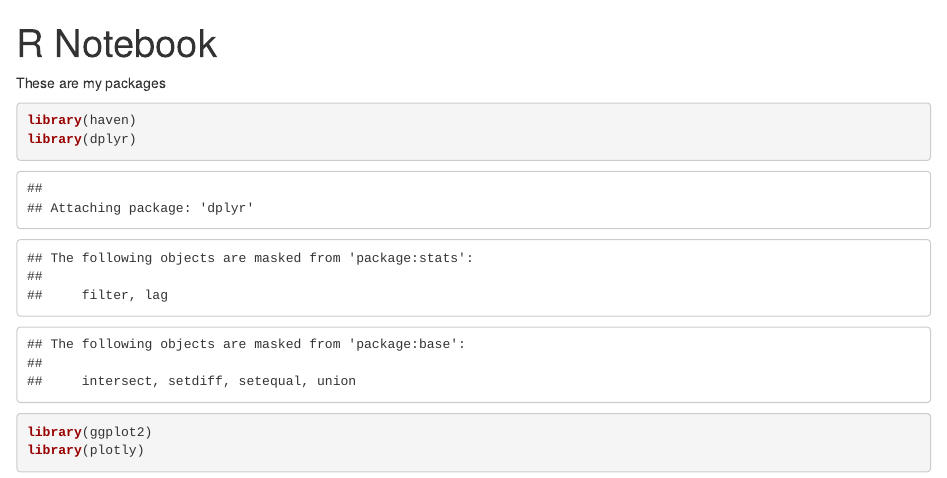
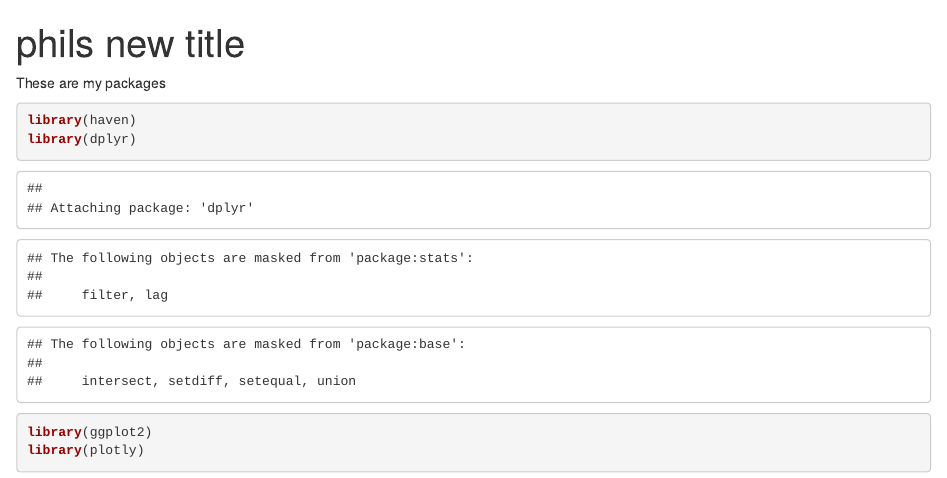
Before and after one commit to philbowsher/studious-octo-eureka, an R Markdown document (philsworkflow.Rmd): the page in a window 1100 px wide, from its top. Rendered offline with R 4.5, knitr and Pandoc, with nearby package versions; some code elsewhere in the file could not run offline.

Commit message:
add new title

```diff
--- a/philsworkflow.Rmd
+++ b/philsworkflow.Rmd
@@ -1,5 +1,5 @@
 ---
-title: "R Notebook"
+title: "phils new title"
 output: html_notebook
 ---
 
```
